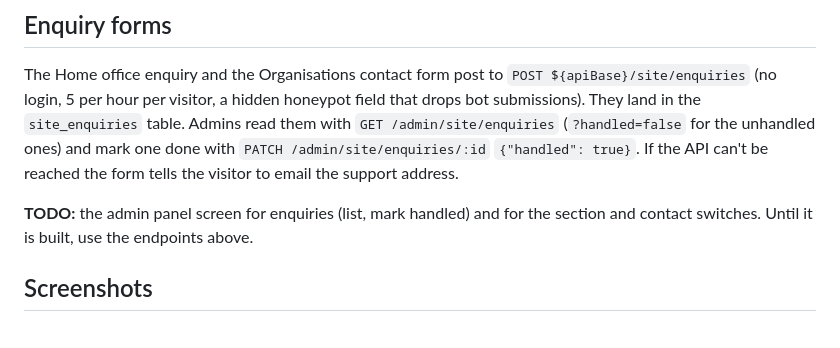
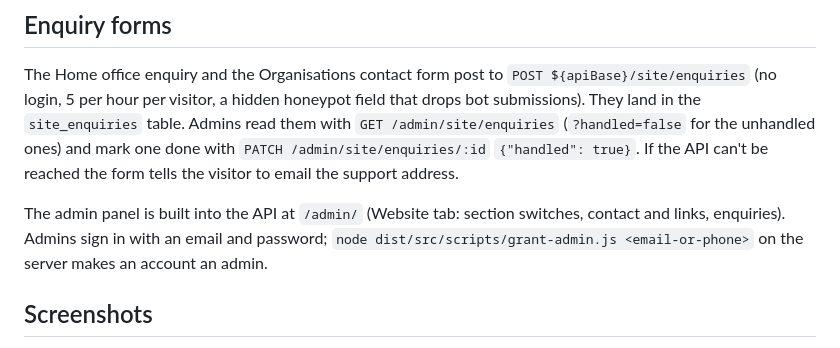
Before and after one commit to umadahmad/saath-chalo-website, a Markdown page: README.md, the part around the change. Rendered like a GitHub page.

Commit message:
README: the admin panel exists now
Co-Authored-By: Claude Sonnet 5.5 <noreply@anthropic.com>

```diff
--- a/README.md
+++ b/README.md
@@ -110,8 +110,7 @@ the `site_enquiries` table. Admins read them with `GET /admin/site/enquiries` (`
 the unhandled ones) and mark one done with `PATCH /admin/site/enquiries/:id` `{"handled": true}`.
 If the API can't be reached the form tells the visitor to email the support address.
 
-**TODO:** the admin panel screen for enquiries (list, mark handled) and for the section and
-contact switches. Until it is built, use the endpoints above.
+The admin panel is built into the API at `/admin/` (Website tab: section switches, contact and links, enquiries). Admins sign in with an email and password; `node dist/src/scripts/grant-admin.js <email-or-phone>` on the server makes an account an admin.
 
 ## Screenshots
 
```
